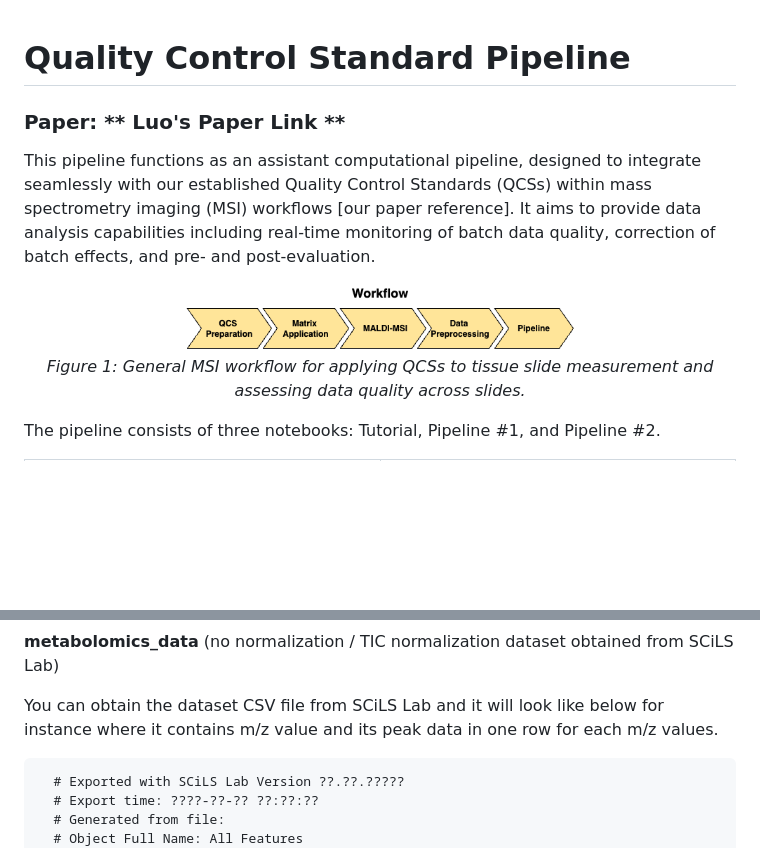
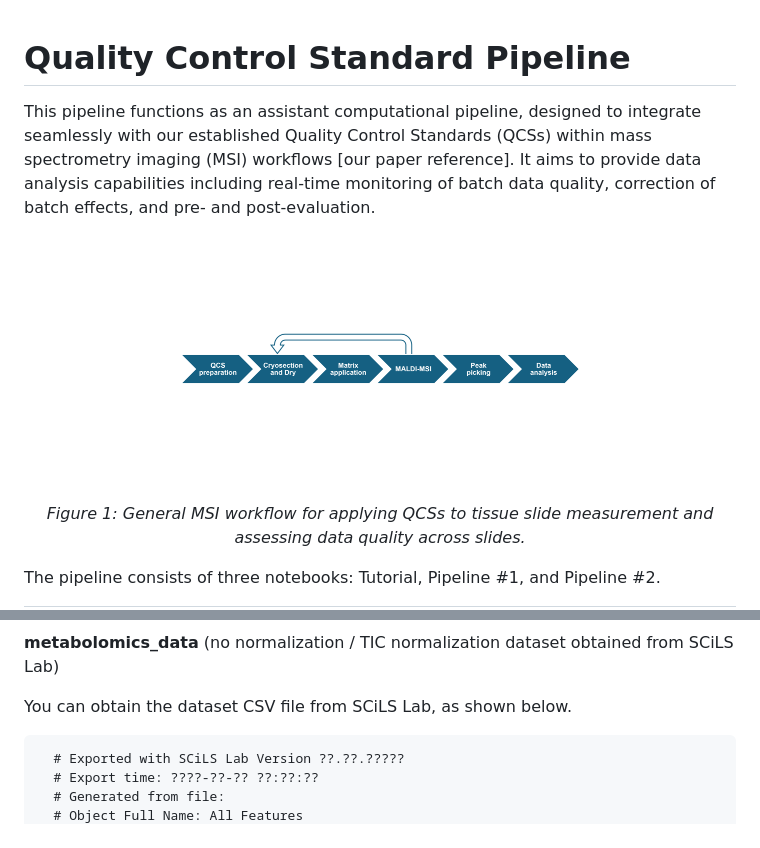
Before and after one commit to Jintonic0226/QCS_Pipeline, a Markdown page: README.md, 2 parts joined by grey strips. GitHub-like rendering; pictures changed too: images/workflow.png; blank space fills up the shorter version.

Commit message:
updates on the readme file

````diff
--- a/README.md
+++ b/README.md
@@ -1,5 +1,4 @@
 <h1>Quality Control Standard Pipeline</h1>
-<h3><b>Paper: ** Luo's Paper Link **</b></h3>
 
 <p>This pipeline functions as an assistant computational pipeline, designed to integrate seamlessly with our established Quality Control Standards (QCSs) within mass spectrometry imaging (MSI) workflows [our paper reference]. It aims to provide data analysis capabilities including real-time monitoring of batch data quality, correction of batch effects, and pre- and post-evaluation.</p>
 
@@ -54,5 +47,5 @@
 <p><b>metabolomics_data</b> (no normalization / TIC normalization dataset obtained from SCiLS Lab)</p>
-<p>You can obtain the dataset CSV file from SCiLS Lab and it will look like below for instance where it contains m/z value and its peak data in one row for each m/z values.</p>
+<p>You can obtain the dataset CSV file from SCiLS Lab, as shown below.</p>
 
 ```
   # Exported with SCiLS Lab Version ??.??.?????
````
Also changed, not shown: other parts of README.md (+2 -8 lines).
